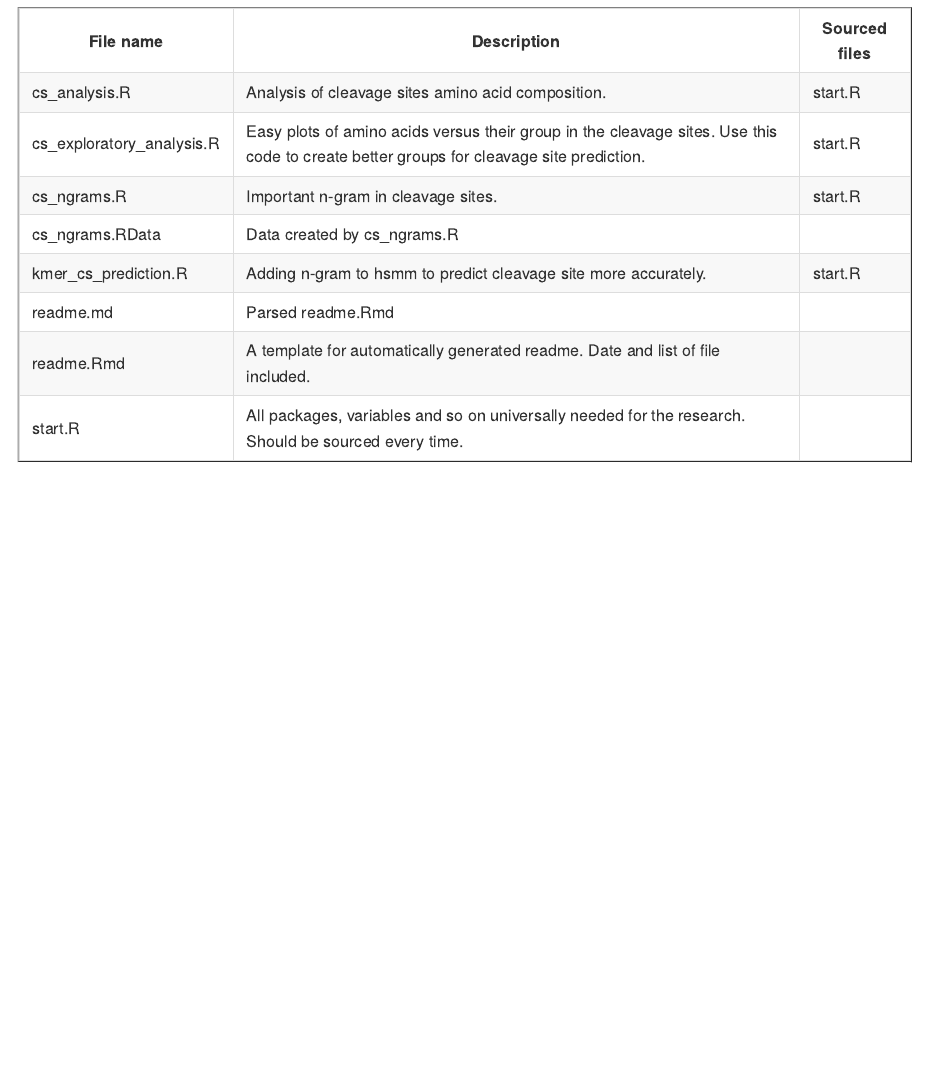
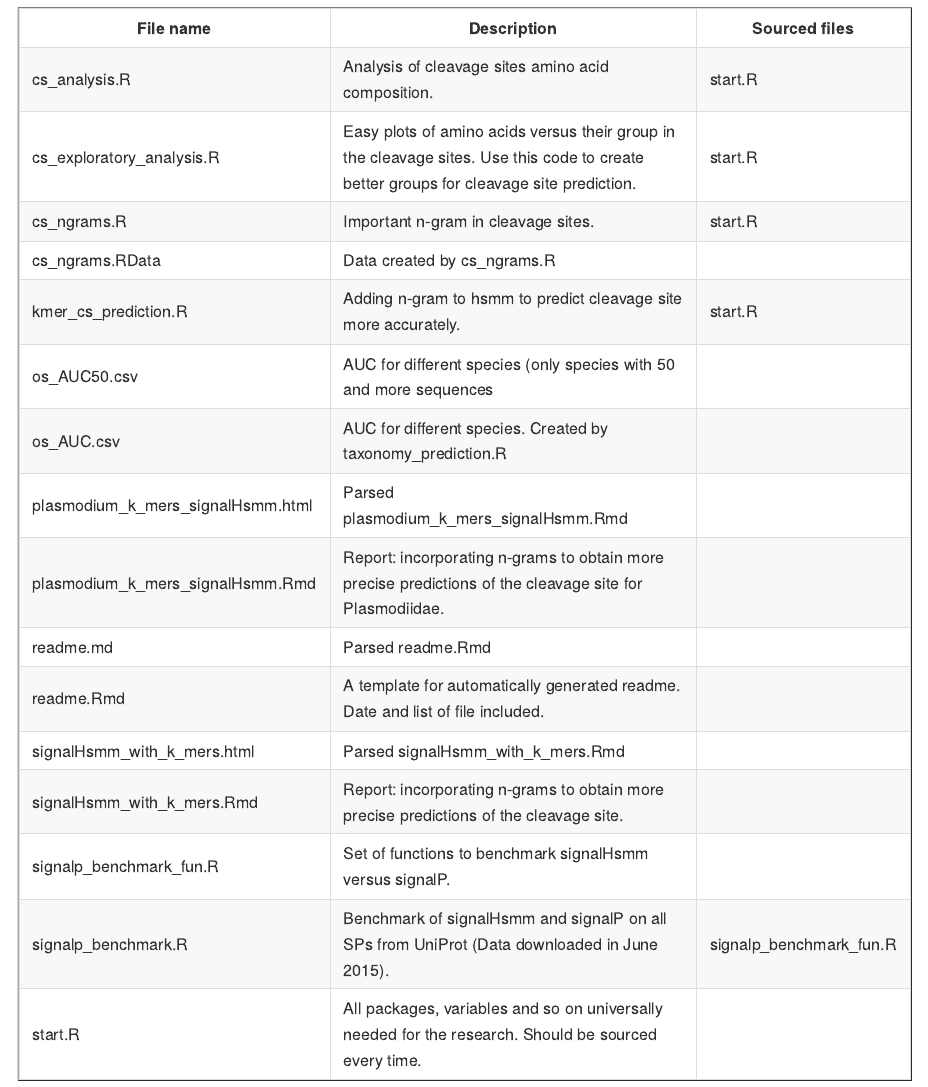
Before and after one commit to michbur/signal-peptide3, an R Markdown document (readme.Rmd): the page in a window 1100 px wide, from 200 px down before the commit and from 270 px down after it, so that both start at the same text. The pictures show the output file readme.md that the author committed with the source, drawn offline in the style of GitHub.

Commit message:
partially updated readme

```diff
--- a/readme.Rmd
+++ b/readme.Rmd
@@ -24,7 +24,23 @@ known_files <- list(readme = list(file_name = "readme.Rmd",
                     kmer_prediction = list(file_name = "kmer_cs_prediction.R",
                                           descr = "Adding n-gram to hsmm to predict cleavage site more accurately."),
                     cs_ngrams_dat = list(file_name = "cs_ngrams.RData",
-                                          descr = "Data created by cs_ngrams.R")
+                                          descr = "Data created by cs_ngrams.R"),
+                    os_AUC50 = list(file_name = "os_AUC50.csv",
+                                          descr = "AUC for different species (only species with 50 and more sequences"),
+                    os_AUC = list(file_name = "os_AUC.csv",
+                                          descr = "AUC for different species. Created by taxonomy_prediction.R"),
+                    plasmodium_k_mers_signalHsmm.html = list(file_name = "plasmodium_k_mers_signalHsmm.html",
+                                          descr = "Parsed plasmodium_k_mers_signalHsmm.Rmd"),
+                    plasmodium_k_mers_signalHsmm.Rmd = list(file_name = "plasmodium_k_mers_signalHsmm.Rmd",
+                                          descr = "Report: incorporating n-grams to obtain more precise predictions of the cleavage site for Plasmodiidae."),
+                    signalHsmm_with_k_mers.html = list(file_name = "signalHsmm_with_k_mers.html",
+                                          descr = "Parsed signalHsmm_with_k_mers.Rmd"),
+                    signalHsmm_with_k_mers.Rmd = list(file_name = "signalHsmm_with_k_mers.Rmd",
+                                          descr = "Report: incorporating n-grams to obtain more precise predictions of the cleavage site."),
+                    signalp_benchmark_fun = list(file_name = "signalp_benchmark_fun.R",
+                                          descr = "Set of functions to benchmark signalHsmm versus signalP."),
+                    signalp_benchmark = list(file_name = "signalp_benchmark.R",
+                                          descr = "Benchmark of signalHsmm and signalP on all SPs from UniProt (Data downloaded in June 2015).")
 )
 
 known_files_names <- sapply(known_files, function(i) i[["file_name"]])
```
Also changed, not shown: readme.md.
